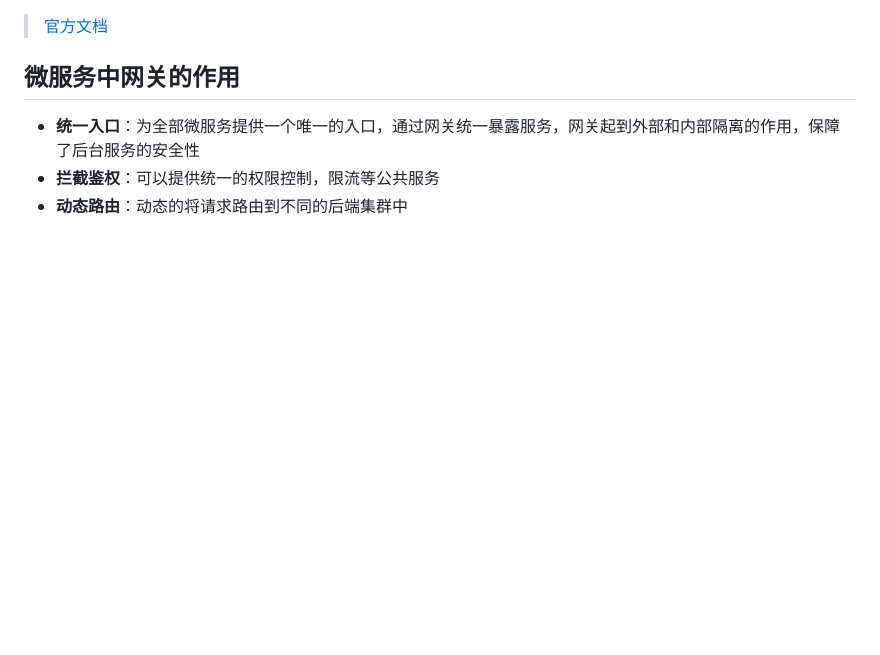
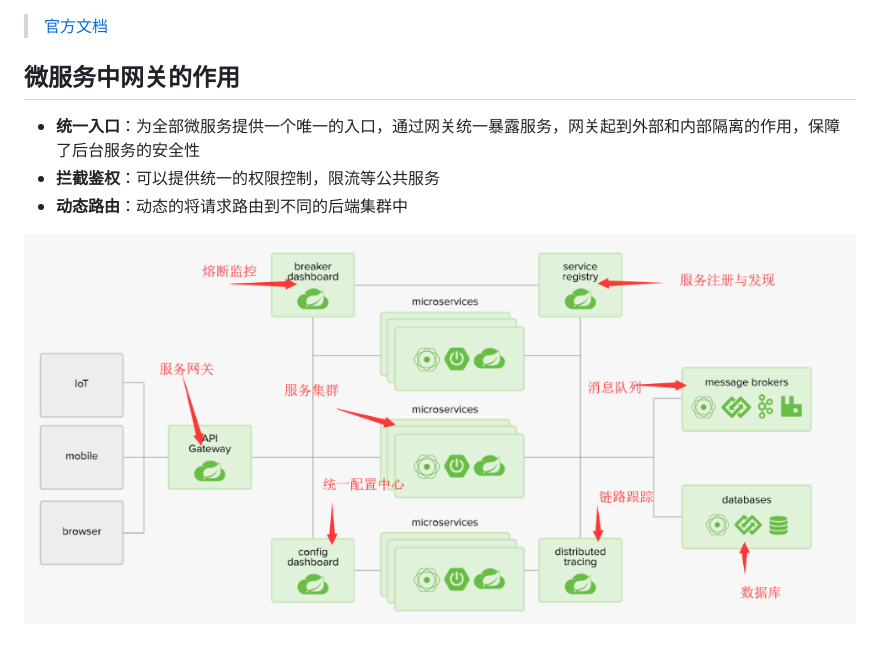
Before and after one commit to zhangquansheng/zhengcheng-mall, a Markdown page: zhengcheng-mall-gw/README.md, the part around the change. GitHub-like rendering; pictures changed too: img/springcloud.png (added); blank space fills up the shorter version.

Commit message:
微服务中网关的作用

```diff
--- a/zhengcheng-mall-gw/README.md
+++ b/zhengcheng-mall-gw/README.md
@@ -7,3 +7,5 @@
 - **统一入口**：为全部微服务提供一个唯一的入口，通过网关统一暴露服务，网关起到外部和内部隔离的作用，保障了后台服务的安全性
 - **拦截鉴权**：可以提供统一的权限控制，限流等公共服务
 - **动态路由**：动态的将请求路由到不同的后端集群中
+
+![springcloud](/img/springcloud.png)
```
Also changed, not shown: img/spring_cloud_gateway_diagram.png (added).
